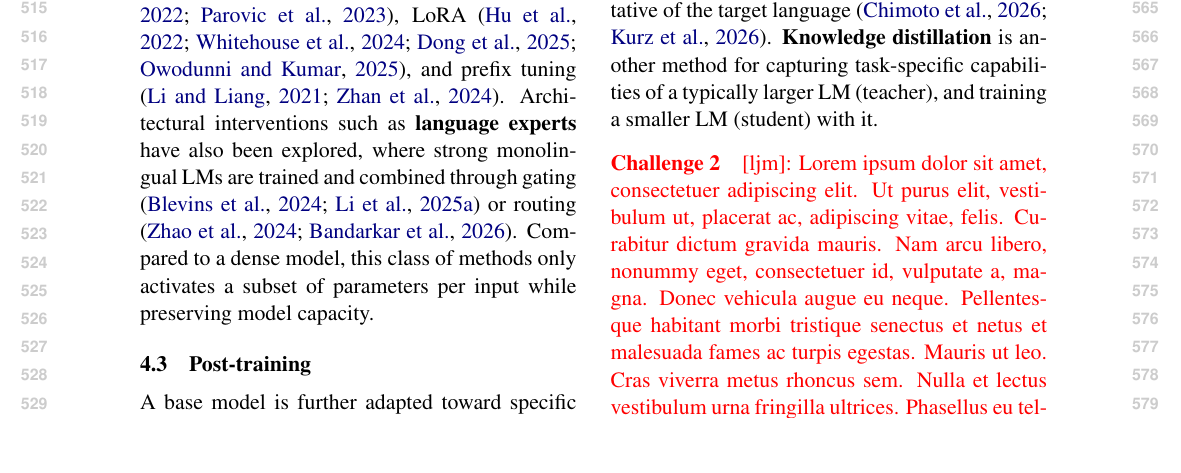
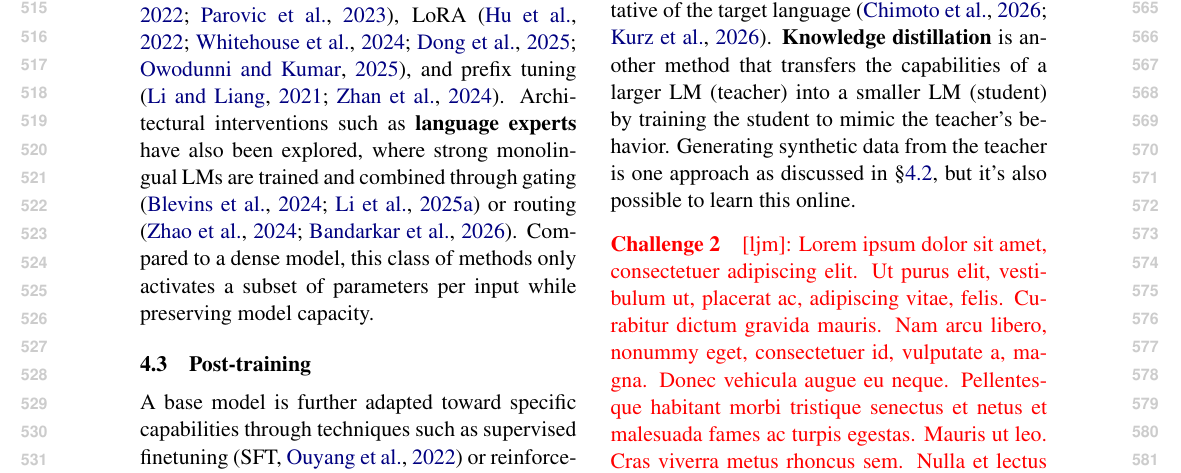
Before and after one commit to ljvmiranda921/multilinguality-at-the-edge, a LaTeX paper (tacl2021v1-template.tex): part of page 6 of 23, cut so that both start at the same text. Compiled offline with pdfLaTeX.

Commit message:
[wip] Update

```diff
--- a/tacl2021v1-template.tex
+++ b/tacl2021v1-template.tex
@@ -426,7 +426,8 @@ Compressing a model can happen before, during, or right after the post-training
 \textbf{Quantization} is a common approach that represents a model's weights and activations in lower precision \citep{frantar2023optq,turc2025gguf,lin-etal-2025-awq}.
 A calibration dataset is used to determine the optimal quantization parameters (e.g., scaling factors and zero points) that minimize the loss of accuracy from reduced precision \citep{williams-aletras-2024-impact}.
 For multilingual models, this process often introduces performance degradation \citep{marchisio-etal-2024-quantization}, which can be mitigated by tailoring calibration datasets that are representative of the target language \citep{chimoto-etal-2026-calibrating,kurz-etal-2026-limitations}.
-\textbf{Knowledge distillation} is another method for capturing task-specific capabilities of a typically larger LM (teacher), and training a smaller LM (student) with it.
+\textbf{Knowledge distillation} is another method that transfers the capabilities of a larger LM (teacher) into a smaller LM (student) by training the student to mimic the teacher's behavior.
+Generating synthetic data from the teacher is one approach as discussed in \S\ref{sec:pretraining}, but it's also possible to learn this online.
 % \textbf{Model compression} using knowledge distillation, quantization, and ..?
 % \textbf{Quantization} (talk about multilngual calibration,mpretraining and post-training quantization)
 % \textbf{Pruning} (is there multilingual versions of this?)
```
